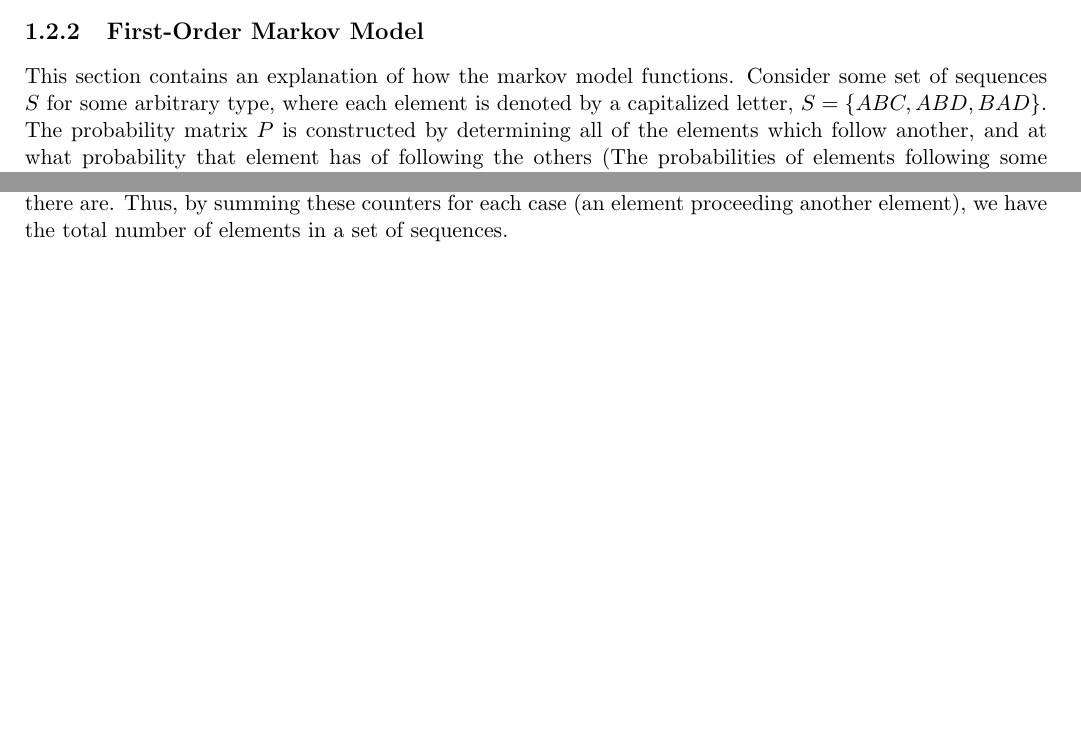
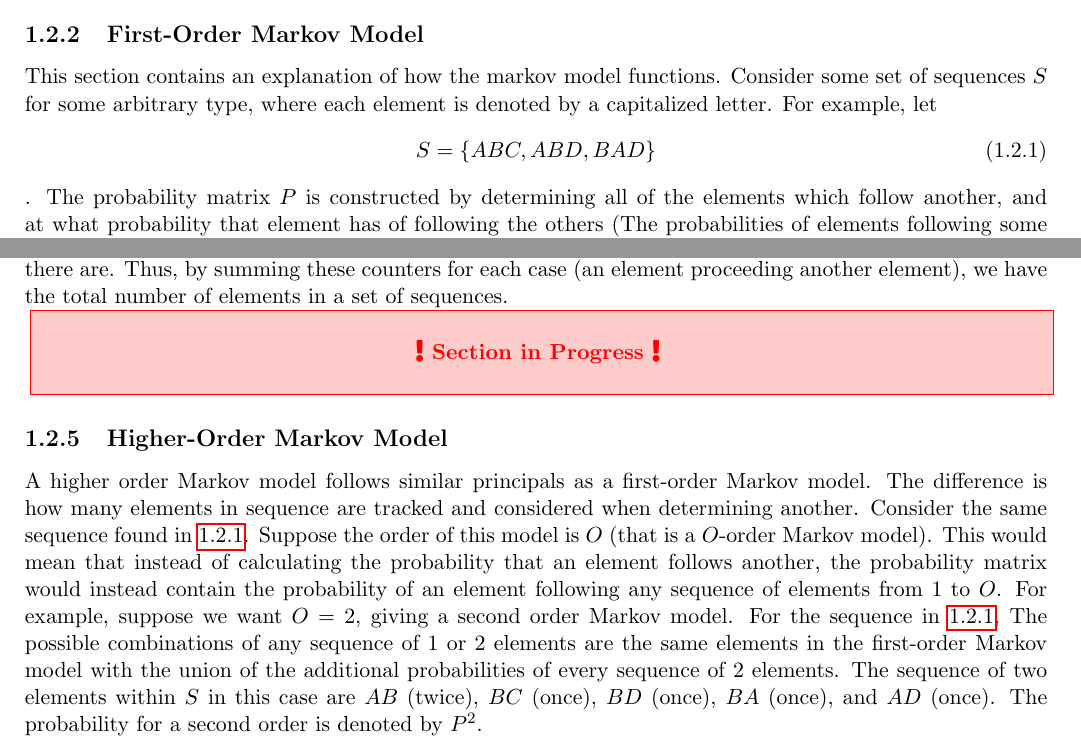
Before and after one commit to torodean/Antonius-Compendium, a LaTeX book (Volume II - Neural Nucleus/Compendium.tex, which reads Volume II - Neural Nucleus/chapters/modeling.tex): two parts of pages 7 and 10 of 13, joined at a grey line, cut so that both start at the same text, the shorter picture padded with empty space. Compiled offline with pdfLaTeX.

Commit message:
Added to modeling

```diff
--- a/Volume II - Neural Nucleus/chapters/modeling.tex
+++ b/Volume II - Neural Nucleus/chapters/modeling.tex
@@ -33,7 +33,11 @@ The functionality was based on transition patterns between characters of preexis
 
 \subsection{First-Order Markov Model}
 
-This section contains an explanation of how the markov model functions. Consider some set of sequences $S$ for some arbitrary type, where each element is denoted by a capitalized letter, $S=\{ABC, ABD, BAD\}$. The probability matrix $P$ is constructed by determining all of the elements which follow another, and at what probability that element has of following the others (The probabilities of elements following some element $K$ is $P_K$). that is $P(S) = \{K:P_K \forall K \in S\}$.
+This section contains an explanation of how the markov model functions. Consider some set of sequences $S$ for some arbitrary type, where each element is denoted by a capitalized letter. For example, let
+\begin{align}
+	S=\{ABC, ABD, BAD\} \label{example-first-order-markov-sequence-small}
+\end{align}.
+The probability matrix $P$ is constructed by determining all of the elements which follow another, and at what probability that element has of following the others (The probabilities of elements following some element $K$ is $P_K$). that is $P(S) = \{K:P_K \forall K \in S\}$.
 
 The set of elements which exist in $S$ are ${A, B, C, D, \emptyset}$, where $\emptyset$ denotes the absence of an element (or beginning/end of a sequence). Starting with $A$, we can see that the $A$ element is followed only by $B$ (twice), and $D$ (once) in $S$. The total number of elements ever following an $A$ is thus three. The probabilities following an element $A$ is thus
 \begin{align}
@@ -154,3 +158,37 @@ If $N_i$ is an unreduced LCD for the values of its row, then these coefficients
 	T_k = \sum_{i=0}^{n} s^*_{ki}.
 \end{align}
 Again, this is more of an observational conclusion than a formal theorem. But this can be seen in the following way. Each element, when appearing in a sequence, will add some minimum amount of probability $p_{min}$ to a corresponding position in the matrix. this amount will always be equal to $1/T_k$. If the elements appear after another element more than once, say, $s^*_{ki}$ times, then this coefficient increments, giving $s^*_{ki}/T_k$. For unreduced fractional forms of each probability, $T_k = N_k$, so $s^*_{ki}/N_k$ is just a count of how many elements there are. Thus, by summing these counters for each case (an element proceeding another element), we have the total number of elements in a set of sequences.
+
+
+
+\unfinished
+
+
+
+
+
+
+
+
+
+
+
+
+
+
+
+
+
+
+
+
+
+
+
+
+
+
+\subsection{Higher-Order Markov Model}
+
+A higher order Markov model follows similar principals as a first-order Markov model. The difference is how many elements in sequence are tracked and considered when determining another. Consider the same sequence found in \ref{example-first-order-markov-sequence-small}.
+Suppose the order of this model is $O$ (that is a $O$-order Markov model). This would mean that instead of calculating the probability that an element follows another, the probability matrix would instead contain the probability of an element following any sequence of elements from 1 to $O$. For example, suppose we want $O=2$, giving a second order Markov model. For the sequence in \ref{example-first-order-markov-sequence-small}, The possible combinations of any sequence of 1 or 2 elements are the same elements in the first-order Markov model with the union of the additional probabilities of every sequence of 2 elements. The sequence of two elements within $S$ in this case are $AB$ (twice), $BC$ (once), $BD$ (once), $BA$ (once), and $AD$ (once). The probability for a second order is denoted by $P^2$.
```
Also changed, not shown: Volume II - Neural Nucleus/Compendium.pdf, 1 other file.
